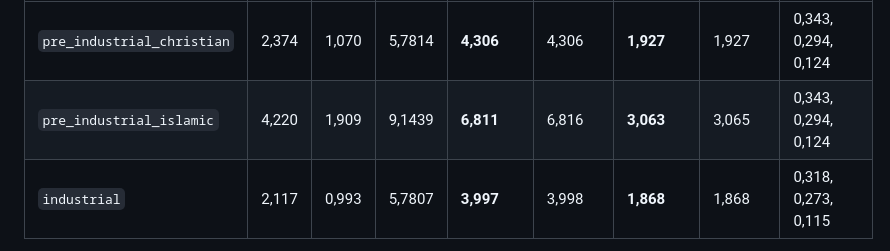
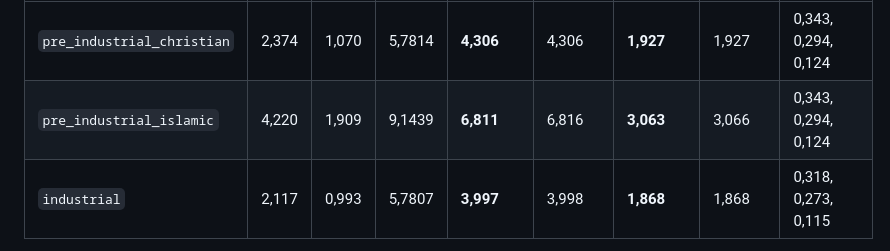
Before and after one commit to mauriziomocci/epocha, a Markdown page: specs/20261029-185654-marital-fertility/spec.md, the part around one of its changes. Rendered like a GitHub page.

```diff
--- a/specs/20261029-185654-marital-fertility/spec.md
+++ b/specs/20261029-185654-marital-fertility/spec.md
@@ -137,7 +137,7 @@ La tabella seguente riporta ciò che i valori producono con la nuzialità delle
 | Template | TFR oggi | NRR oggi | ∫ n·F* | TFR₀ continuo | TFR₀ mensile | NRR continuo | NRR mensile | Tasso coniugale a 20, 30, 40 anni |
 |---|---|---|---|---|---|---|---|---|
 | `pre_industrial_christian` | 2,374 | 1,070 | 5,7814 | **4,306** | 4,306 | **1,927** | 1,927 | 0,343, 0,294, 0,124 |
-| `pre_industrial_islamic` | 4,220 | 1,909 | 9,1439 | **6,811** | 6,816 | **3,063** | 3,065 | 0,343, 0,294, 0,124 |
+| `pre_industrial_islamic` | 4,220 | 1,909 | 9,1439 | **6,811** | 6,816 | **3,063** | 3,066 | 0,343, 0,294, 0,124 |
 | `industrial` | 2,117 | 0,993 | 5,7807 | **3,997** | 3,998 | **1,868** | 1,868 | 0,318, 0,273, 0,115 |
 
 Il valore mensile e quello continuo sono vicini, ma non per identità. Nell'era cristiana la propagazione dà 4,30633 e l'integrale 4,30634; nell'era islamica 6,8156 contro 6,8109, in quella industriale 3,9976 contro 3,9974. La vicinanza viene da due errori di discretizzazione di segno opposto, che stimo al primo ordine sull'era cristiana. Il primo alza il valore: la fertilità legge la quota sposata dopo il mercato del tick, cioè alla fine dell'intervallo [a, a + 1/12), e vale circa metà della distanza fra la lettura prima e quella dopo il mercato (4,2828 e 4,3063, metà 0,0118). Il secondo lo abbassa: il rischio di primo matrimonio valutato all'età d'inizio tick, dove cresce con l'età, ritarda i matrimoni, e vale circa la distanza dal rischio valutato a metà tick (4,3181 − 4,3063 = 0,0118). Nell'era cristiana i due si compensano fino a 10⁻⁵, in quella islamica, dove il matrimonio è precoce, resta +0,005. La compensazione è quindi un caso numerico, e SC-002 non la usa: controlla il valore mensile e quello continuo separatamente, e la convenzione con le due alternative sbagliate, che cadono fuori tolleranza.
```
Also changed, not shown: other parts of specs/20261029-185654-marital-fertility/spec.md (+2 -2 lines), specs/20261029-185654-marital-fertility/tasks.md (+1 -1 lines), 1 other file.
